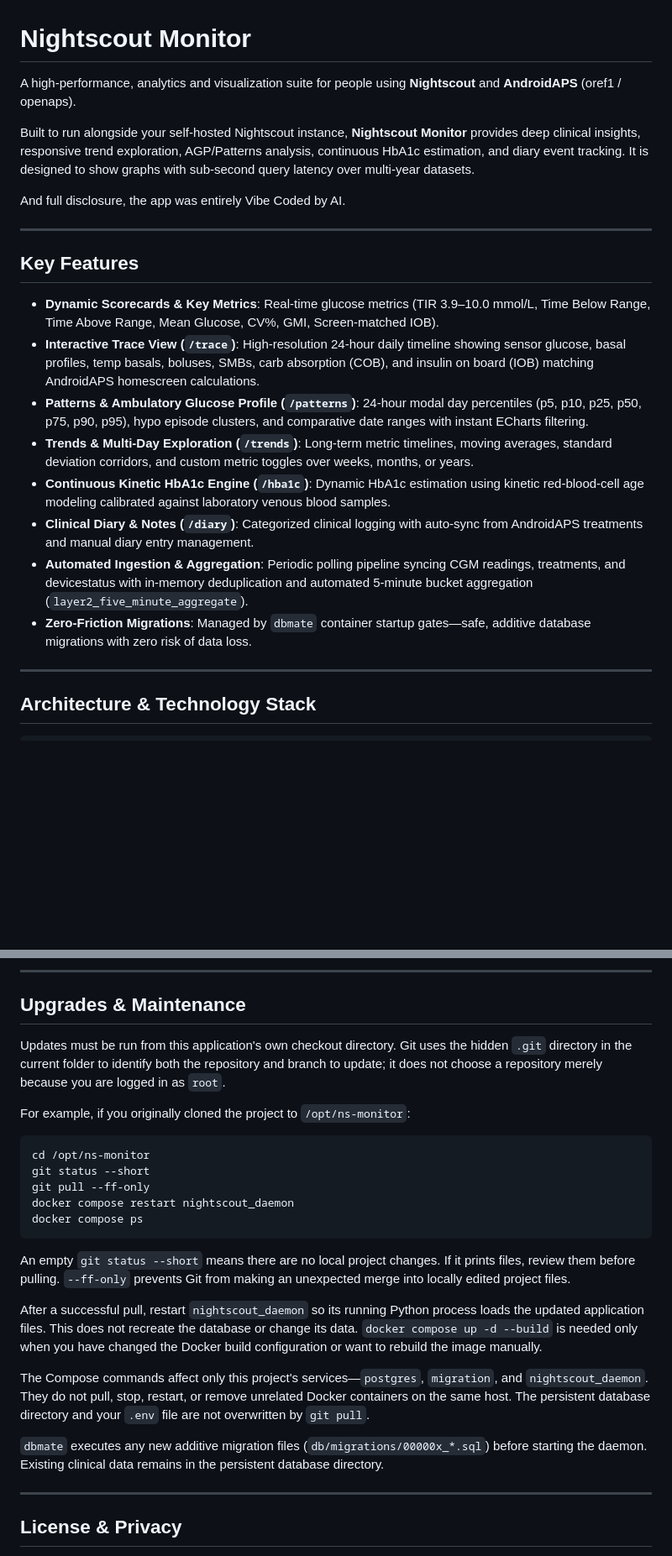
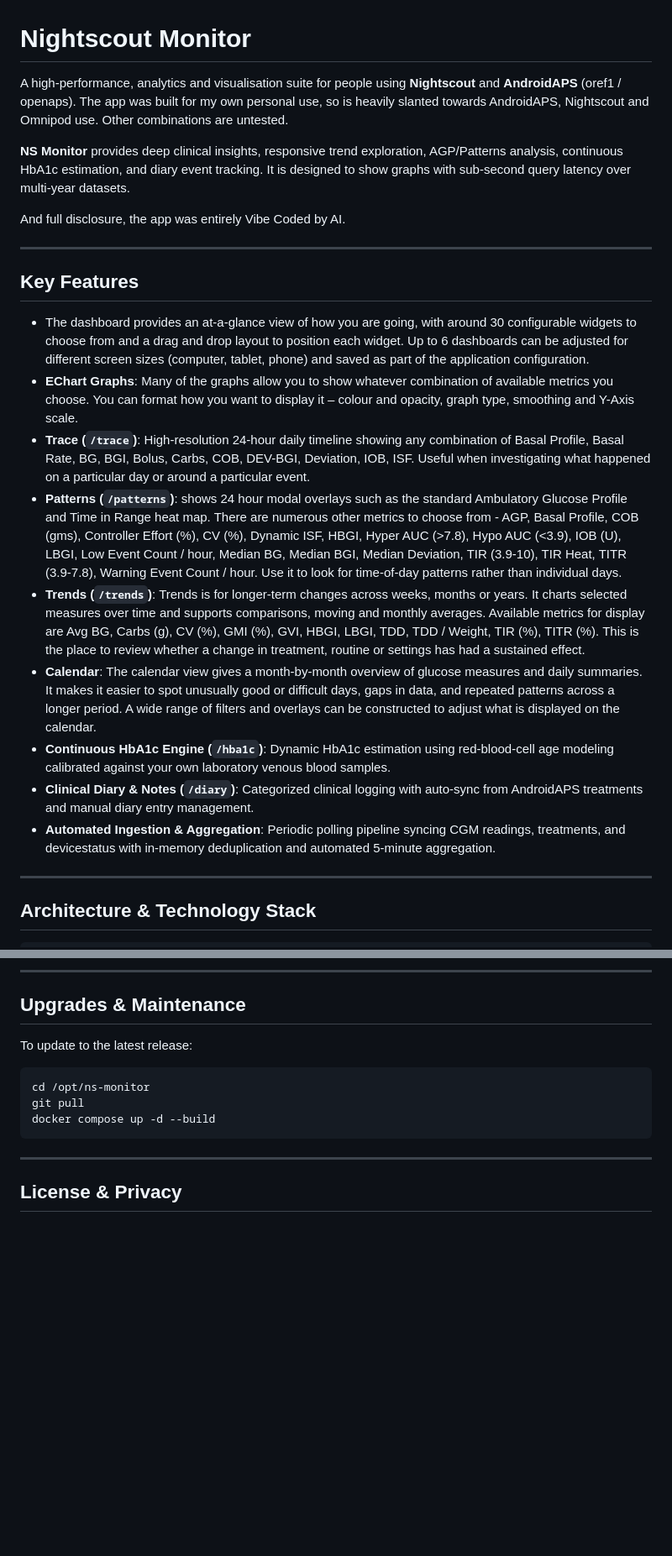
Before and after one commit to ns-monitor/ns-monitor, a Markdown page: README.md, 2 parts joined by grey strips. Shown at 84% size. Rendered like a GitHub page; blank space fills up the shorter version.

Commit message:
Revise README for clarity and terminology consistency
Updated README to improve clarity and consistency in terminology.

````diff
--- a/README.md
+++ b/README.md
@@ -1,8 +1,8 @@
 # Nightscout Monitor
 
-A high-performance, analytics and visualization suite for people using **Nightscout** and **AndroidAPS** (oref1 / openaps).
+A high-performance, analytics and visualisation suite for people using **Nightscout** and **AndroidAPS** (oref1 / openaps).  The app was built for my own personal use, so is heavily slanted towards AndroidAPS, Nightscout and Omnipod use. Other combinations are untested.
 
-Built to run alongside your self-hosted Nightscout instance, **Nightscout Monitor** provides deep clinical insights, responsive trend exploration, AGP/Patterns analysis, continuous HbA1c estimation, and diary event tracking. It is designed to show graphs with sub-second query latency over multi-year datasets.
+**NS Monitor** provides deep clinical insights, responsive trend exploration, AGP/Patterns analysis, continuous HbA1c estimation, and diary event tracking. It is designed to show graphs with sub-second query latency over multi-year datasets.
 
 And full disclosure, the app was entirely Vibe Coded by AI.
 
@@ -10,14 +10,15 @@ And full disclosure, the app was entirely Vibe Coded by AI.
 
 ## Key Features
 
-- **Dynamic Scorecards & Key Metrics**: Real-time glucose metrics (TIR 3.9–10.0 mmol/L, Time Below Range, Time Above Range, Mean Glucose, CV%, GMI, Screen-matched IOB).
-- **Interactive Trace View (`/trace`)**: High-resolution 24-hour daily timeline showing sensor glucose, basal profiles, temp basals, boluses, SMBs, carb absorption (COB), and insulin on board (IOB) matching AndroidAPS homescreen calculations.
-- **Patterns & Ambulatory Glucose Profile (`/patterns`)**: 24-hour modal day percentiles (p5, p10, p25, p50, p75, p90, p95), hypo episode clusters, and comparative date ranges with instant ECharts filtering.
-- **Trends & Multi-Day Exploration (`/trends`)**: Long-term metric timelines, moving averages, standard deviation corridors, and custom metric toggles over weeks, months, or years.
-- **Continuous Kinetic HbA1c Engine (`/hba1c`)**: Dynamic HbA1c estimation using kinetic red-blood-cell age modeling calibrated against laboratory venous blood samples.
+- The dashboard provides an at-a-glance view of how you are going, with around 30 configurable widgets to choose from and a drag and drop layout to position each widget. Up to 6 dashboards can be adjusted for different screen sizes (computer, tablet, phone) and saved as part of the application configuration.
+-  **EChart Graphs**: Many of the graphs allow you to show whatever combination of available metrics you choose. You can format how you want to display it – colour and opacity, graph type, smoothing and Y-Axis scale.
+- **Trace (`/trace`)**: High-resolution 24-hour daily timeline showing any combination of Basal Profile, Basal Rate, BG, BGI, Bolus, Carbs, COB, DEV-BGI, Deviation, IOB, ISF. Useful when investigating what happened on a particular day or around a particular event.
+- **Patterns (`/patterns`)**: shows 24 hour modal overlays such as the standard Ambulatory Glucose Profile and Time in Range heat map. There are numerous other metrics to choose from - AGP, Basal Profile, COB (gms), Controller Effort (%), CV (%), Dynamic ISF, HBGI, Hyper AUC (>7.8), Hypo AUC (<3.9), IOB (U), LBGI, Low Event Count / hour, Median BG, Median BGI, Median Deviation, TIR (3.9-10), TIR Heat, TITR (3.9-7.8), Warning Event Count / hour. Use it to look for time-of-day patterns rather than individual days.
+- **Trends (`/trends`)**: Trends is for longer-term changes across weeks, months or years. It charts selected measures over time and supports comparisons, moving and monthly averages. Available metrics for display are Avg BG, Carbs (g), CV (%), GMI (%), GVI, HBGI, LBGI, TDD, TDD / Weight, TIR (%), TITR (%). This is the place to review whether a change in treatment, routine or settings has had a sustained effect.
+- **Calendar**: The calendar view gives a month-by-month overview of glucose measures and daily summaries. It makes it easier to spot unusually good or difficult days, gaps in data, and repeated patterns across a longer period. A wide range of filters and overlays can be constructed to adjust what is displayed on the calendar.
+- **Continuous HbA1c Engine (`/hba1c`)**: Dynamic HbA1c estimation using red-blood-cell age modeling calibrated against your own laboratory venous blood samples.
 - **Clinical Diary & Notes (`/diary`)**: Categorized clinical logging with auto-sync from AndroidAPS treatments and manual diary entry management.
-- **Automated Ingestion & Aggregation**: Periodic polling pipeline syncing CGM readings, treatments, and devicestatus with in-memory deduplication and automated 5-minute bucket aggregation (`layer2_five_minute_aggregate`).
-- **Zero-Friction Migrations**: Managed by `dbmate` container startup gates—safe, additive database migrations with zero risk of data loss.
+- **Automated Ingestion & Aggregation**: Periodic polling pipeline syncing CGM readings, treatments, and devicestatus with in-memory deduplication and automated 5-minute aggregation.
 
 ---
 
@@ -140,39 +141,12 @@ http://localhost:8080
 
 ## Upgrades & Maintenance
 
-Updates must be run from this application's own checkout directory. Git uses
-the hidden `.git` directory in the current folder to identify both the
-repository and branch to update; it does not choose a repository merely
-because you are logged in as `root`.
-
-For example, if you originally cloned the project to `/opt/ns-monitor`:
-
+To update to the latest release:
 ```bash
 cd /opt/ns-monitor
-git status --short
-git pull --ff-only
-docker compose restart nightscout_daemon
-docker compose ps
+git pull
+docker compose up -d --build
 ```
-
-An empty `git status --short` means there are no local project changes. If it
-prints files, review them before pulling. `--ff-only` prevents Git from making
-an unexpected merge into locally edited project files.
-
-After a successful pull, restart `nightscout_daemon` so its running Python
-process loads the updated application files. This does not recreate the
-database or change its data. `docker compose up -d --build` is needed only
-when you have changed the Docker build configuration or want to rebuild the
-image manually.
-
-The Compose commands affect only this project's services—`postgres`,
-`migration`, and `nightscout_daemon`. They do not pull, stop, restart, or
-remove unrelated Docker containers on the same host. The persistent database
-directory and your `.env` file are not overwritten by `git pull`.
-
-`dbmate` executes any new additive migration files (`db/migrations/00000x_*.sql`)
-before starting the daemon. Existing clinical data remains in the persistent
-database directory.
 
 ---
 
````
